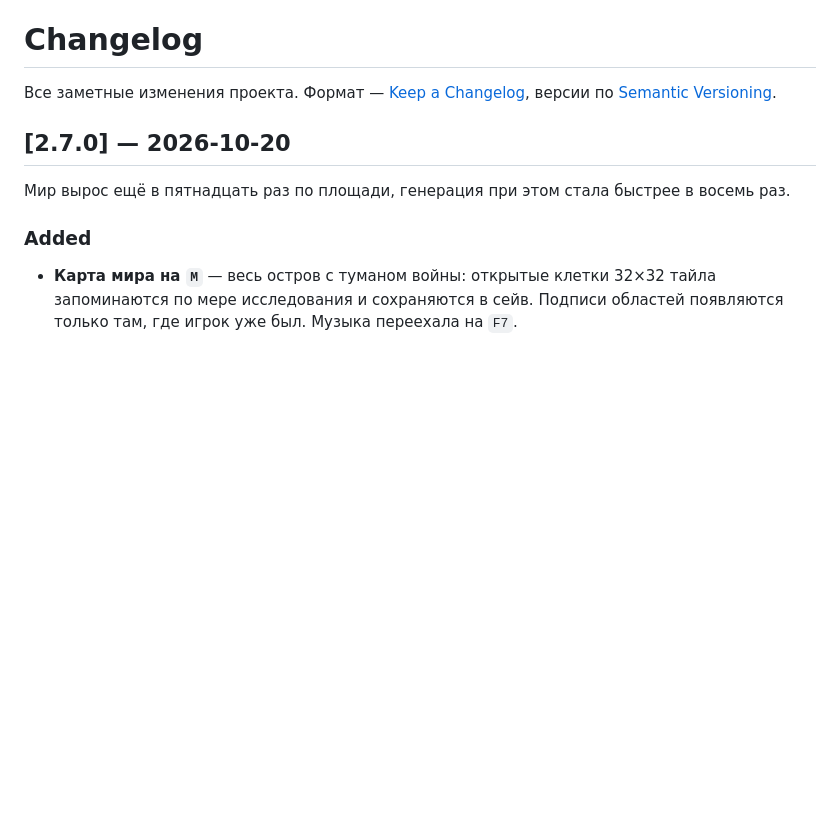
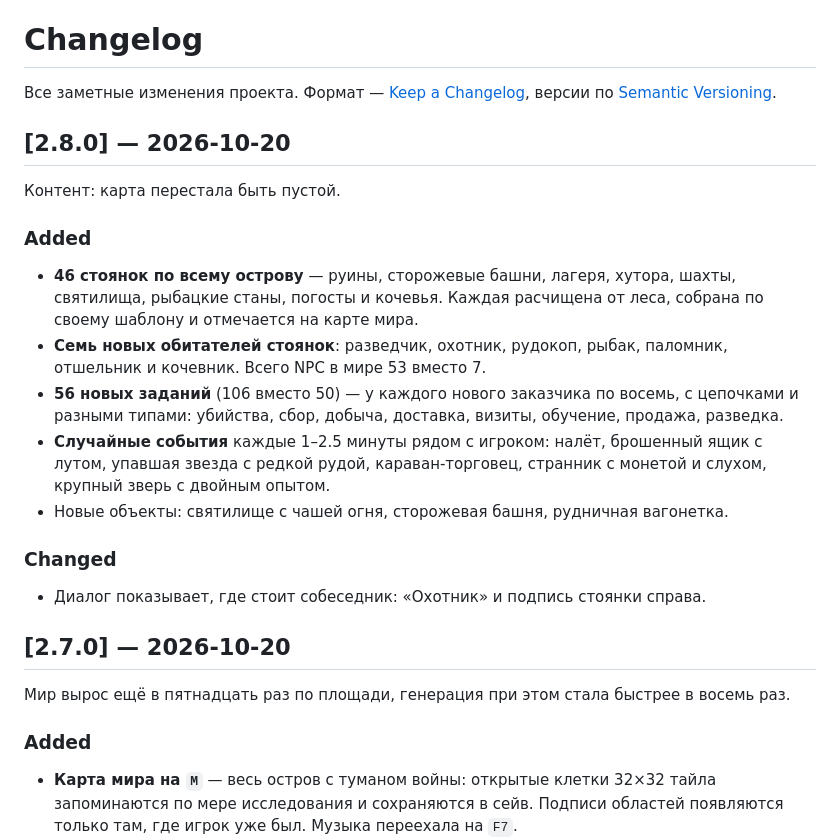
Before and after one commit to Hiddencars/pixel-rpg-adventure, a Markdown page: CHANGELOG.md, the part around the change. Rendered like a GitHub page; blank space fills up the shorter version.

```diff
--- a/CHANGELOG.md
+++ b/CHANGELOG.md
@@ -2,6 +2,27 @@
 
 Все заметные изменения проекта. Формат — [Keep a Changelog](https://keepachangelog.com/ru/1.1.0/),
 версии по [Semantic Versioning](https://semver.org/lang/ru/).
+
+## [2.8.0] — 2026-10-20
+
+Контент: карта перестала быть пустой.
+
+### Added
+- **46 стоянок по всему острову** — руины, сторожевые башни, лагеря, хутора,
+  шахты, святилища, рыбацкие станы, погосты и кочевья. Каждая расчищена от леса,
+  собрана по своему шаблону и отмечается на карте мира.
+- **Семь новых обитателей стоянок**: разведчик, охотник, рудокоп, рыбак,
+  паломник, отшельник и кочевник. Всего NPC в мире 53 вместо 7.
+- **56 новых заданий** (106 вместо 50) — у каждого нового заказчика по восемь,
+  с цепочками и разными типами: убийства, сбор, добыча, доставка, визиты,
+  обучение, продажа, разведка.
+- **Случайные события** каждые 1–2.5 минуты рядом с игроком: налёт, брошенный
+  ящик с лутом, упавшая звезда с редкой рудой, караван-торговец, странник с
+  монетой и слухом, крупный зверь с двойным опытом.
+- Новые объекты: святилище с чашей огня, сторожевая башня, рудничная вагонетка.
+
+### Changed
+- Диалог показывает, где стоит собеседник: «Охотник» и подпись стоянки справа.
 
 ## [2.7.0] — 2026-10-20
 
```
Also changed, not shown: README.md (+26 -3 lines), docs/screenshot-map.png, docs/screenshot-site.png (added), 9 other files.
